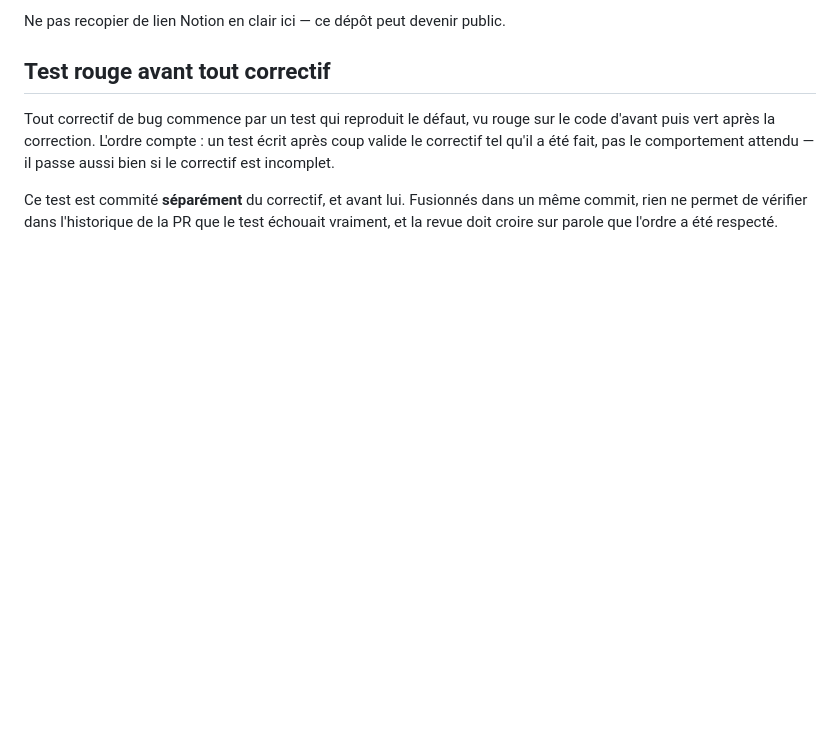
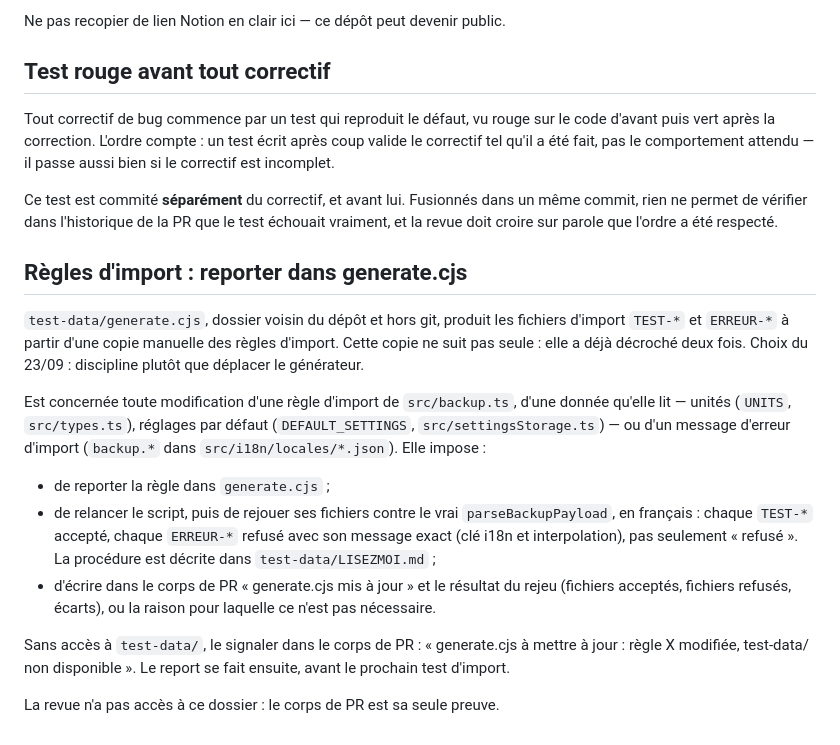
Before and after one commit to Mystery-Fourth-Party/sport-goals, a Markdown page: AGENTS.md, the part around the change. GitHub-like rendering; blank space fills up the shorter version.

Commit message:
docs(agents): discipline generate.cjs pour les règles d'import
Écrit la décision du 23/09 : generate.cjs reste hors dépôt, donc toute
modification d'une règle d'import, d'une donnée qu'elle lit ou d'un message
d'erreur d'import impose de reporter la règle, de rejouer les fichiers contre
le vrai parseBackupPayload (message exact, en français) et de le dire dans
le corps de PR. Conduite à tenir sans accès à test-data/ incluse.

Co-Authored-By: Claude Opus 5.5 <noreply@anthropic.com>

```diff
--- a/AGENTS.md
+++ b/AGENTS.md
@@ -115,3 +115,30 @@ Ce test est commité **séparément** du correctif, et avant lui. Fusionnés
 dans un même commit, rien ne permet de vérifier dans l'historique de la PR
 que le test échouait vraiment, et la revue doit croire sur parole que
 l'ordre a été respecté.
+
+## Règles d'import : reporter dans generate.cjs
+
+`test-data/generate.cjs`, dossier voisin du dépôt et hors git, produit les
+fichiers d'import `TEST-*` et `ERREUR-*` à partir d'une copie manuelle des
+règles d'import. Cette copie ne suit pas seule : elle a déjà décroché deux
+fois. Choix du 23/09 : discipline plutôt que déplacer le générateur.
+
+Est concernée toute modification d'une règle d'import de `src/backup.ts`,
+d'une donnée qu'elle lit — unités (`UNITS`, `src/types.ts`), réglages par
+défaut (`DEFAULT_SETTINGS`, `src/settingsStorage.ts`) — ou d'un message
+d'erreur d'import (`backup.*` dans `src/i18n/locales/*.json`). Elle impose :
+
+- de reporter la règle dans `generate.cjs` ;
+- de relancer le script, puis de rejouer ses fichiers contre le vrai
+  `parseBackupPayload`, en français : chaque `TEST-*` accepté, chaque
+  `ERREUR-*` refusé avec son message exact (clé i18n et interpolation), pas
+  seulement « refusé ». La procédure est décrite dans `test-data/LISEZMOI.md` ;
+- d'écrire dans le corps de PR « generate.cjs mis à jour » et le résultat du
+  rejeu (fichiers acceptés, fichiers refusés, écarts), ou la raison pour
+  laquelle ce n'est pas nécessaire.
+
+Sans accès à `test-data/`, le signaler dans le corps de PR : « generate.cjs à
+mettre à jour : règle X modifiée, test-data/ non disponible ». Le report se
+fait ensuite, avant le prochain test d'import.
+
+La revue n'a pas accès à ce dossier : le corps de PR est sa seule preuve.
```
